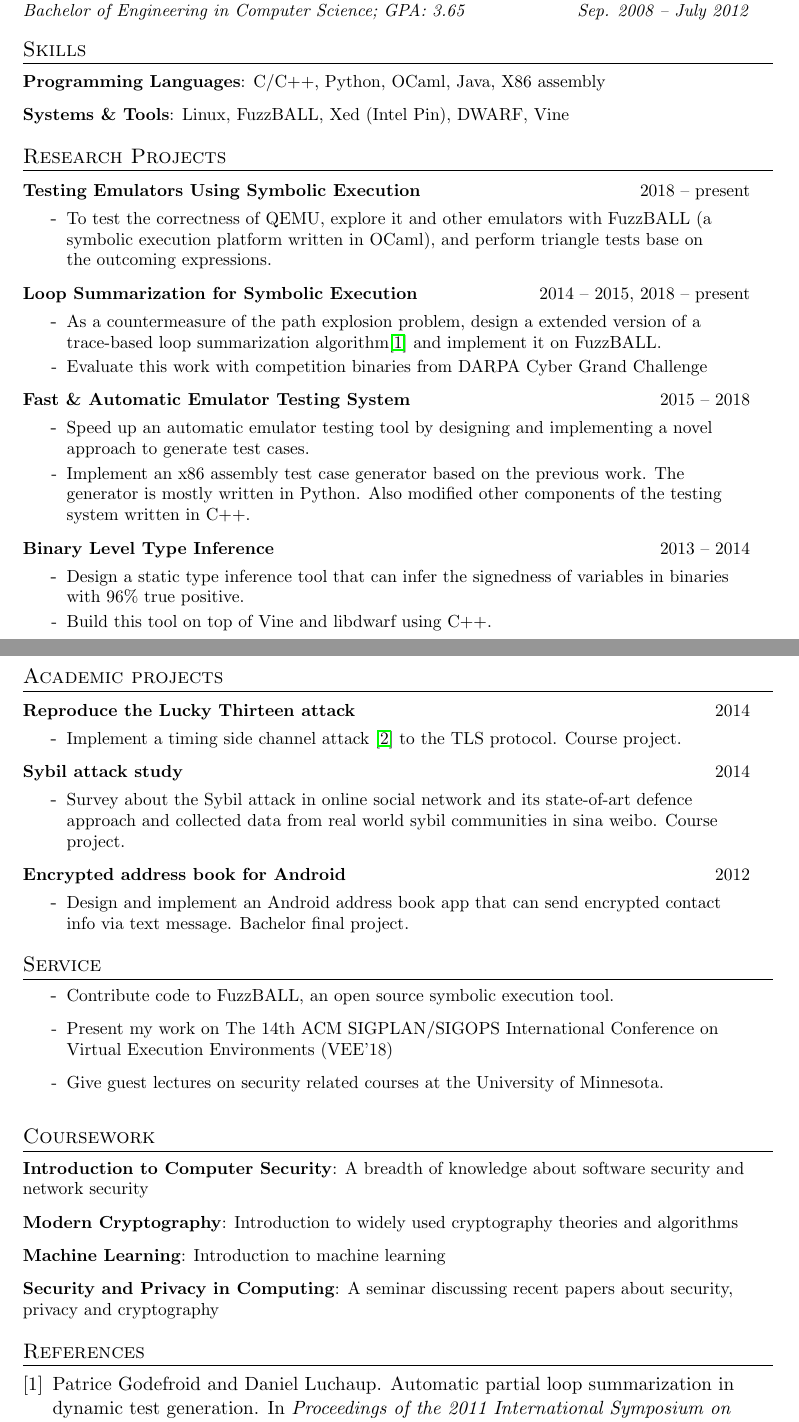
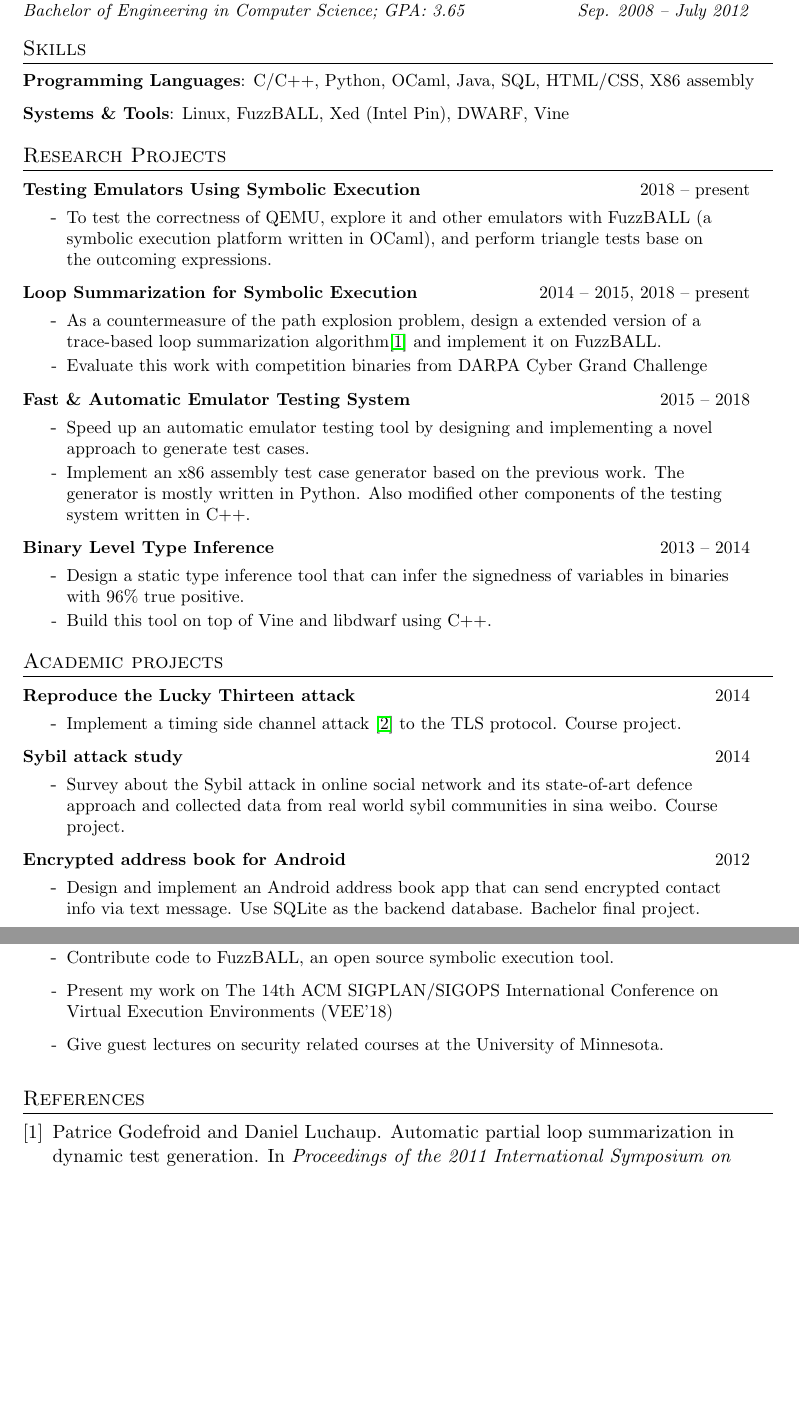
Before and after one commit to yanxx297/resume, a LaTeX CV (resume.tex): two parts of pages 1 and 2 of 2, joined at a grey line, cut so that both start at the same text, the shorter picture padded with empty space. Compiled offline with pdfLaTeX.

Commit message:
Rev. airbnb

```diff
--- a/resume.tex
+++ b/resume.tex
@@ -29,7 +29,7 @@
 \addtolength{\oddsidemargin}{-0.125in}
 \addtolength{\evensidemargin}{-0.125in}
 % \addtolength{\textwidth}{1in}
-\addtolength{\topmargin}{-0.3in}
+\addtolength{\topmargin}{-0.4in}
 \addtolength{\textheight}{1.0in}
 \urlstyle{same}
 \raggedbottom
@@ -122,7 +122,7 @@
  \content
   \brief
     {Programming Languages}
-    {C/C++, Python, OCaml, Java, X86 assembly}
+    {C/C++, Python, OCaml, Java, SQL, HTML/CSS, X86 assembly}
   \brief
     {Systems \& Tools}
     {Linux, FuzzBALL, Xed (Intel Pin), DWARF, Vine}
@@ -179,6 +179,33 @@
       \mylistend
   \contentend
 
+  \section{Academic projects}
+	\content
+    \project
+    {Reproduce the Lucky Thirteen attack}{2014}{}
+    \mylist
+      \myitem{
+        Implement a timing side channel attack \cite{AlFardan2013} to the TLS protocol.
+        Course project.}
+    \mylistend
+    \project
+      {Sybil attack study}{2014}{}
+      \mylist
+        \myitem{
+          Survey about the Sybil attack in online social network and its state-of-art defence approach
+          and collected data from real world sybil communities in sina weibo.
+          Course project.}
+      \mylistend
+  \project
+    {Encrypted address book for Android}{2012}{}
+    \mylist
+      \myitem{
+        Design and implement an Android address book app that can send encrypted contact info via text message.
+        Use SQLite as the backend database.
+        Bachelor final project.}
+      \mylistend
+  \contentend
+
 %
 %--------PUBLICATION------------
 \section{Publication}
@@ -216,31 +243,7 @@
       {Contribute vulnerability checking code for the FuzzBOMB group in CGC Qualification Event.}
   \contentend
 
-\section{Academic projects}
-	\content
-    \project
-    {Reproduce the Lucky Thirteen attack}{2014}{}
-    \mylist
-      \myitem{
-        Implement a timing side channel attack \cite{AlFardan2013} to the TLS protocol.
-        Course project.}
-    \mylistend
-    \project
-      {Sybil attack study}{2014}{}
-      \mylist
-        \myitem{
-          Survey about the Sybil attack in online social network and its state-of-art defence approach
-          and collected data from real world sybil communities in sina weibo.
-          Course project.}
-      \mylistend
-  \project
-    {Encrypted address book for Android}{2012}{}
-    \mylist
-      \myitem{
-        Design and implement an Android address book app that can send encrypted contact info via text message.
-        Bachelor final project.}
-      \mylistend
-  \contentend
+
 %-------------------------------------------
 \section{Service}
 \mylist
@@ -249,24 +252,6 @@
 \myitem{Give guest lectures on security related courses at the University of Minnesota.}
 \mylistend
 
-%
-%--------RELATED COURSEWORK------------
-\section{Coursework}
-  \content
-    \brief
-      {Introduction to Computer Security}
-      {A breadth of knowledge about software security and network security}
-    \brief
-      {Modern Cryptography}
-      {Introduction to widely used cryptography theories and algorithms}
-    \brief
-      {Machine Learning}
-      {Introduction to machine learning}
-    \brief
-      {Security and Privacy in Computing}
-      {A seminar discussing recent papers about security, privacy and cryptography}
-  \contentend
-
 \bibliographystyle{unsrt}
 \bibliography{ref}
 \end{document}
```
Also changed, not shown: resume.pdf.
